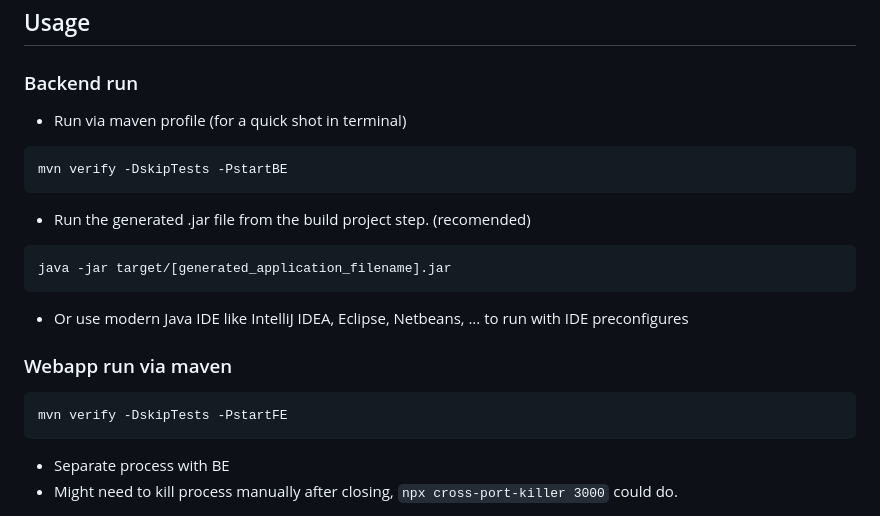
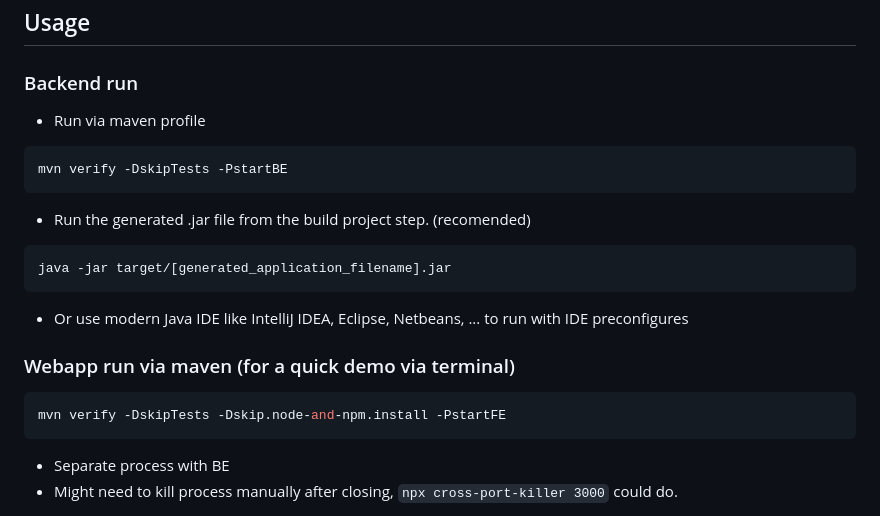
Before and after one commit to FitHanuSpecialSubject/GA-Application-Java, a Markdown page: README.md, the part around the change printed below. Rendered like a GitHub page.

Commit message:
update README.md #4

````diff
--- a/README.md
+++ b/README.md
@@ -85,7 +85,7 @@ mvn clean install -PwithFront
 
 ### Backend run
 
-* Run via maven profile (for a quick shot in terminal)
+* Run via maven profile
 
 ```bash
 mvn verify -DskipTests -PstartBE
@@ -99,10 +99,10 @@ java -jar target/[generated_application_filename].jar
 
 * Or use modern Java IDE like IntelliJ IDEA, Eclipse, Netbeans, ... to run with IDE preconfigures
 
-### Webapp run via maven
+### Webapp run via maven (for a quick demo via terminal)
 
 ```bash
-mvn verify -DskipTests -PstartFE
+mvn verify -DskipTests -Dskip.node-and-npm.install -PstartFE
 ```
 
 * Separate process with BE
````
Also changed, not shown: other parts of README.md (+1 -1 lines).
